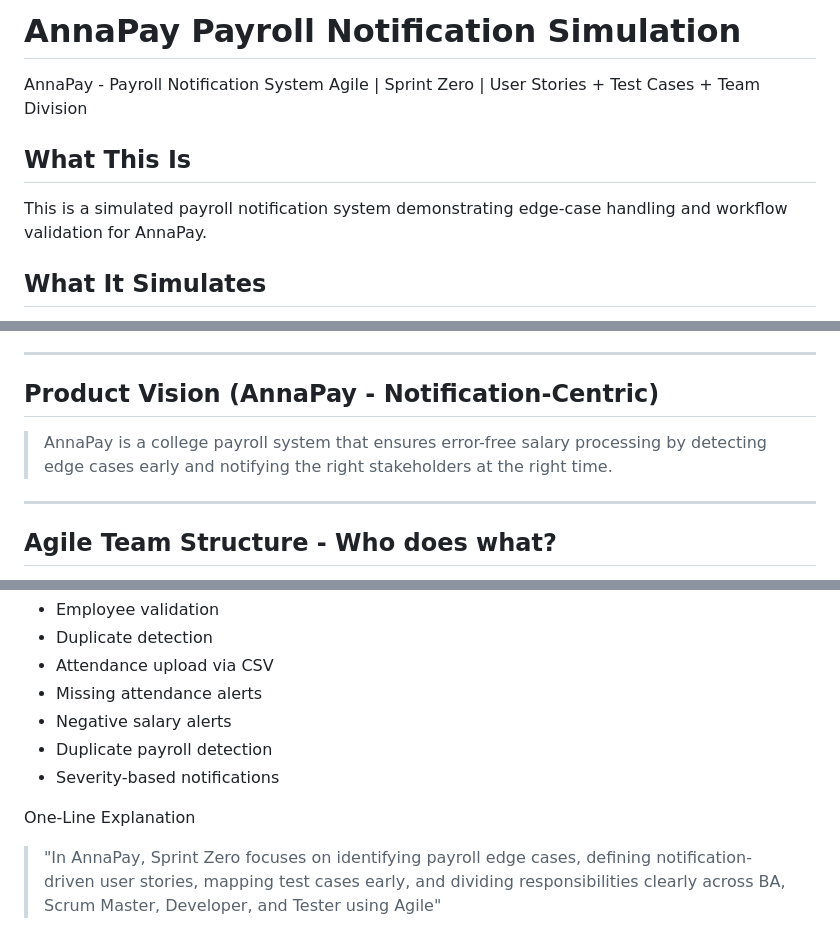
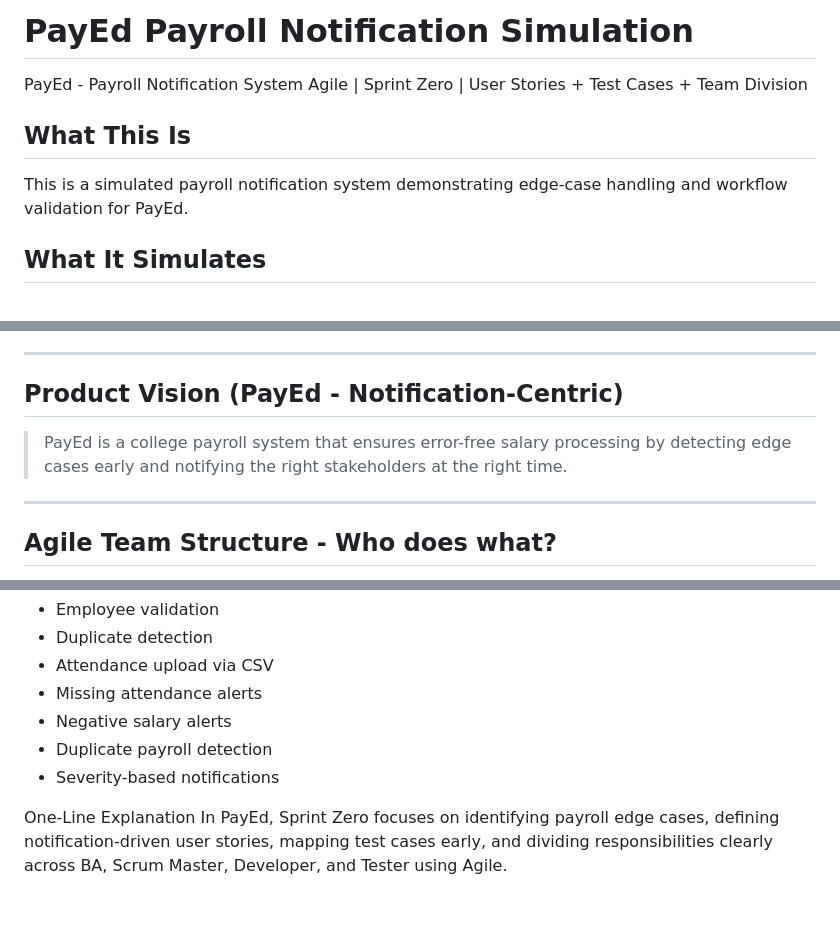
Before and after one commit to anjana-sundar/PayEd, a Markdown page: README.md, 3 parts joined by grey strips. GitHub-like rendering; blank space fills up the shorter version.

```diff
--- a/README.md
+++ b/README.md
@@ -1,9 +1,9 @@
-# AnnaPay Payroll Notification Simulation
-AnnaPay - Payroll Notification System
+# PayEd Payroll Notification Simulation
+PayEd - Payroll Notification System
 Agile | Sprint Zero | User Stories + Test Cases + Team Division
 
 ## What This Is
-This is a simulated payroll notification system demonstrating edge-case handling and workflow validation for AnnaPay.
+This is a simulated payroll notification system demonstrating edge-case handling and workflow validation for PayEd.
 
 ## What It Simulates
 - Employee data validation
@@ -39,9 +39,9 @@ How will we build & test incrementally?
 
 ---
 
-## Product Vision (AnnaPay - Notification-Centric)
+## Product Vision (PayEd - Notification-Centric)
 
-> AnnaPay is a college payroll system that ensures error-free salary processing by detecting edge cases early and notifying the right stakeholders at the right time.
+> PayEd is a college payroll system that ensures error-free salary processing by detecting edge cases early and notifying the right stakeholders at the right time.
 
 ---
 
@@ -199,4 +199,4 @@ TC-7.1	Unauthorized user	       Security alert
 
 
 One-Line Explanation
-> "In AnnaPay, Sprint Zero focuses on identifying payroll edge cases, defining notification-driven user stories, mapping test cases early, and dividing responsibilities clearly across BA, Scrum Master, Developer, and Tester using Agile"
+In PayEd, Sprint Zero focuses on identifying payroll edge cases, defining notification-driven user stories, mapping test cases early, and dividing responsibilities clearly across BA, Scrum Master, Developer, and Tester using Agile.
```
